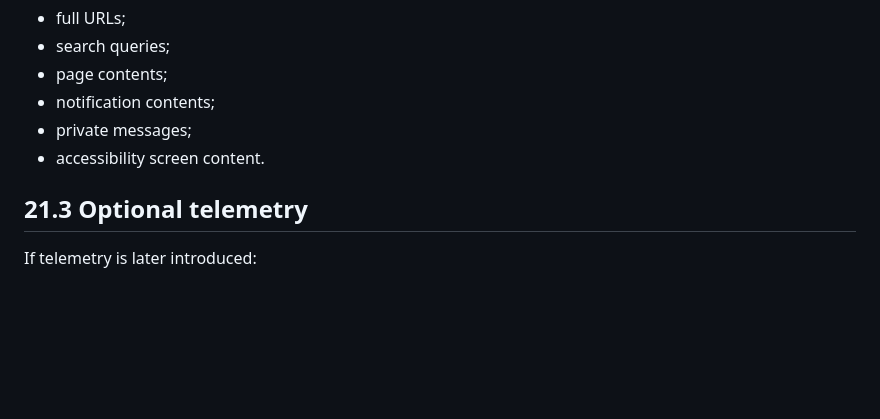
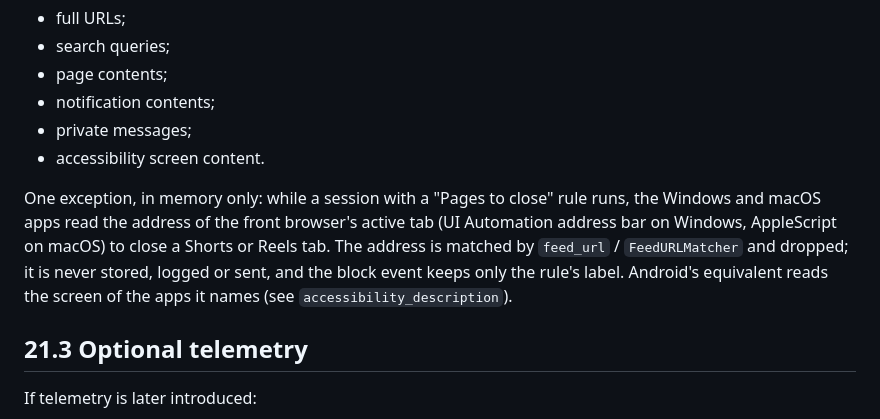
Before and after one commit to safwat-fathi/NowFocus, a Markdown page: focus_app_technical_architecture.md, the part around the change. Drawn GitHub-style; blank space fills up the shorter version.

```diff
--- a/focus_app_technical_architecture.md
+++ b/focus_app_technical_architecture.md
@@ -1786,6 +1786,12 @@ The app should not collect or upload:
 - notification contents;
 - private messages;
 - accessibility screen content.
+
+One exception, in memory only: while a session with a "Pages to close" rule runs, the Windows and macOS apps read the
+address of the front browser's active tab (UI Automation address bar on Windows, AppleScript on macOS) to close a
+Shorts or Reels tab. The address is matched by `feed_url` / `FeedURLMatcher` and dropped; it is never stored, logged
+or sent, and the block event keeps only the rule's label. Android's equivalent reads the screen of the apps it names
+(see `accessibility_description`).
 
 ## 21.3 Optional telemetry
 
```
Also changed, not shown: docs/i18n-glossary.md (+2 -0 lines), docs/testing/phases-a-f-test-guide.md (+54 -1 lines).
